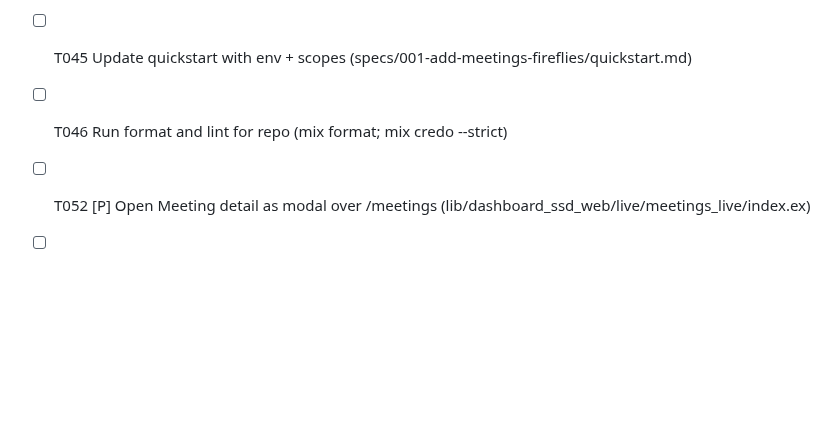
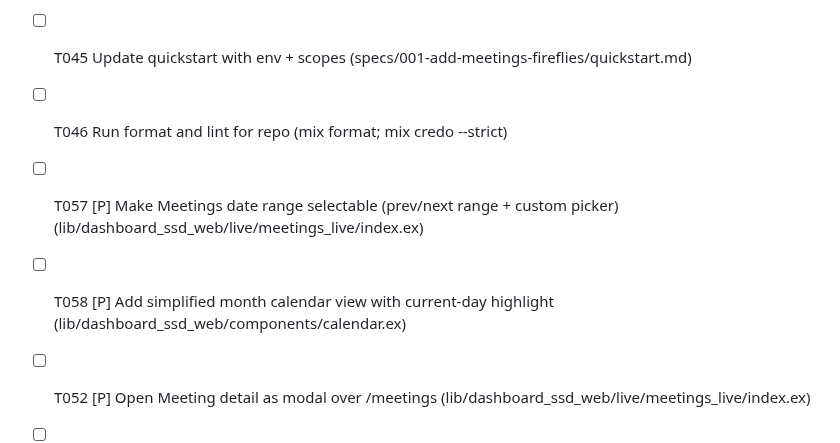
Before and after one commit to slickage/dashboard-ssd, a Markdown page: specs/001-add-meetings-fireflies/tasks.md, the part around the change. Rendered like a GitHub page; blank space fills up the shorter version.

Commit message:
chore(tasks): add Meetings date range selection and simplified month calendar view
- T057: Make meetings date range selectable on index (prev/next + custom)
- T058: Add simplified month calendar with current-day highlight as a component

```diff
--- a/specs/001-add-meetings-fireflies/tasks.md
+++ b/specs/001-add-meetings-fireflies/tasks.md
@@ -91,6 +91,8 @@ The following tasks are removed:
 - [ ] T044 Add metrics/logging around cache hits/misses (lib/dashboard_ssd/meetings/agenda.ex)
 - [ ] T045 Update quickstart with env + scopes (specs/001-add-meetings-fireflies/quickstart.md)
 - [ ] T046 Run format and lint for repo (mix format; mix credo --strict)
+ - [ ] T057 [P] Make Meetings date range selectable (prev/next range + custom picker) (lib/dashboard_ssd_web/live/meetings_live/index.ex)
+ - [ ] T058 [P] Add simplified month calendar view with current-day highlight (lib/dashboard_ssd_web/components/calendar.ex)
 
 - [ ] T052 [P] Open Meeting detail as modal over /meetings (lib/dashboard_ssd_web/live/meetings_live/index.ex)
 - [ ] T053 [P] Use push_patch to close modal back to /meetings (lib/dashboard_ssd_web/live/meetings_live/index.ex)
```
